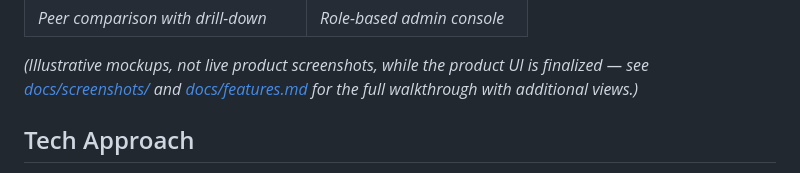
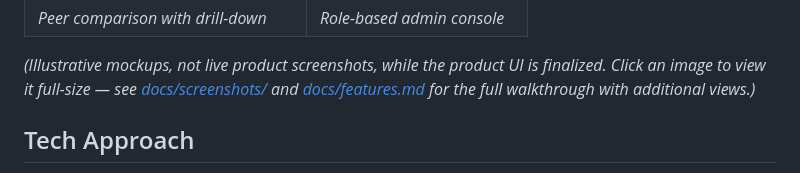
Before and after one commit to ttmathew/Lectify-Analytics, a Markdown page: README.md, the part around one of its changes. Drawn GitHub-style.

```diff
--- a/README.md
+++ b/README.md
@@ -55,6 +55,6 @@ In short: the reasoning happens like a chatbot, but nothing reaches the user's s
 | *Peer comparison with drill-down* | *Role-based admin console* |
 
-*(Illustrative mockups, not live product screenshots, while the product UI is finalized — see [docs/screenshots/](docs/screenshots/) and [docs/features.md](docs/features.md) for the full walkthrough with additional views.)*
+*(Illustrative mockups, not live product screenshots, while the product UI is finalized. Click an image to view it full-size — see [docs/screenshots/](docs/screenshots/) and [docs/features.md](docs/features.md) for the full walkthrough with additional views.)*
 
 ## Tech Approach
 
```
Also changed, not shown: other parts of README.md (+2 -2 lines), docs/features.md (+6 -6 lines).
